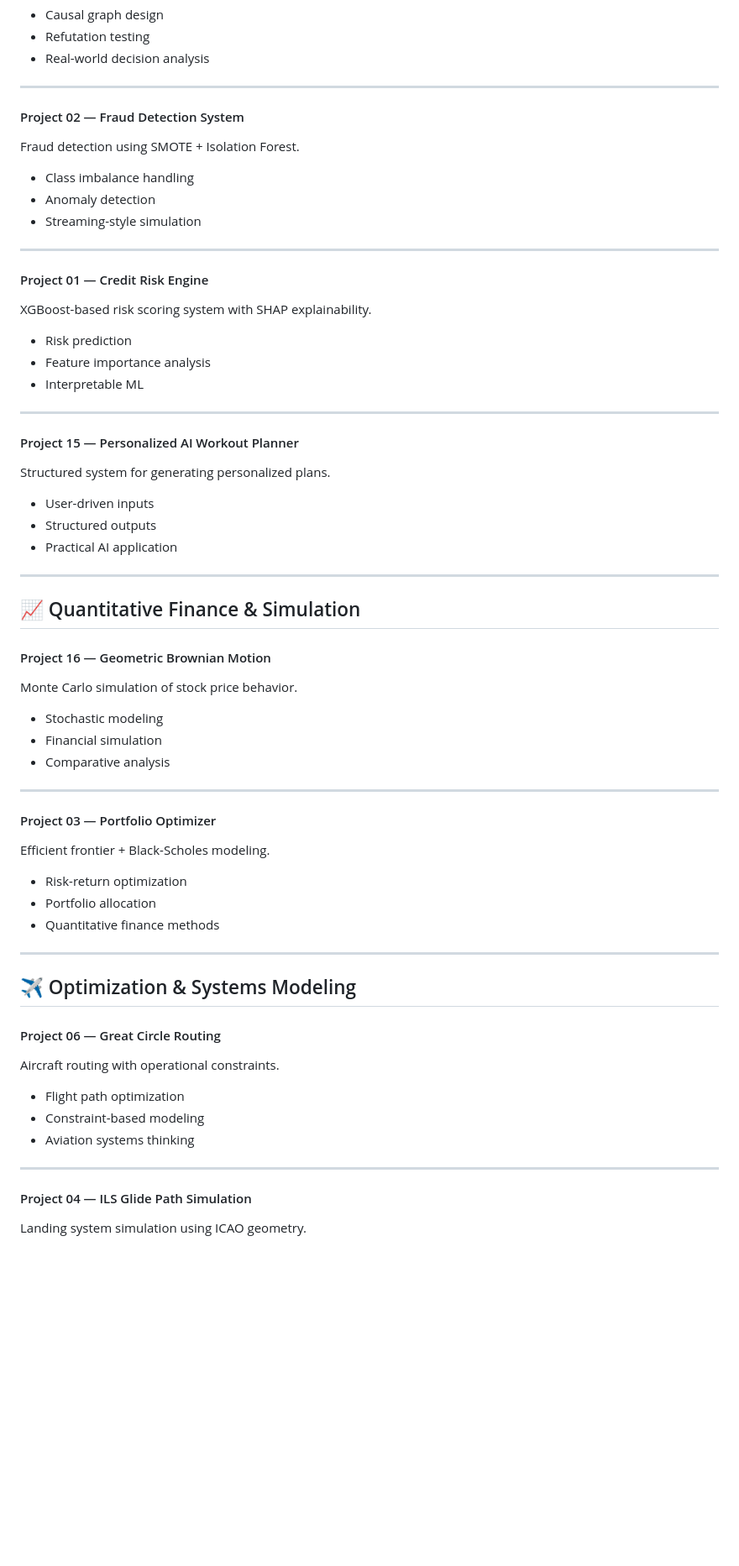
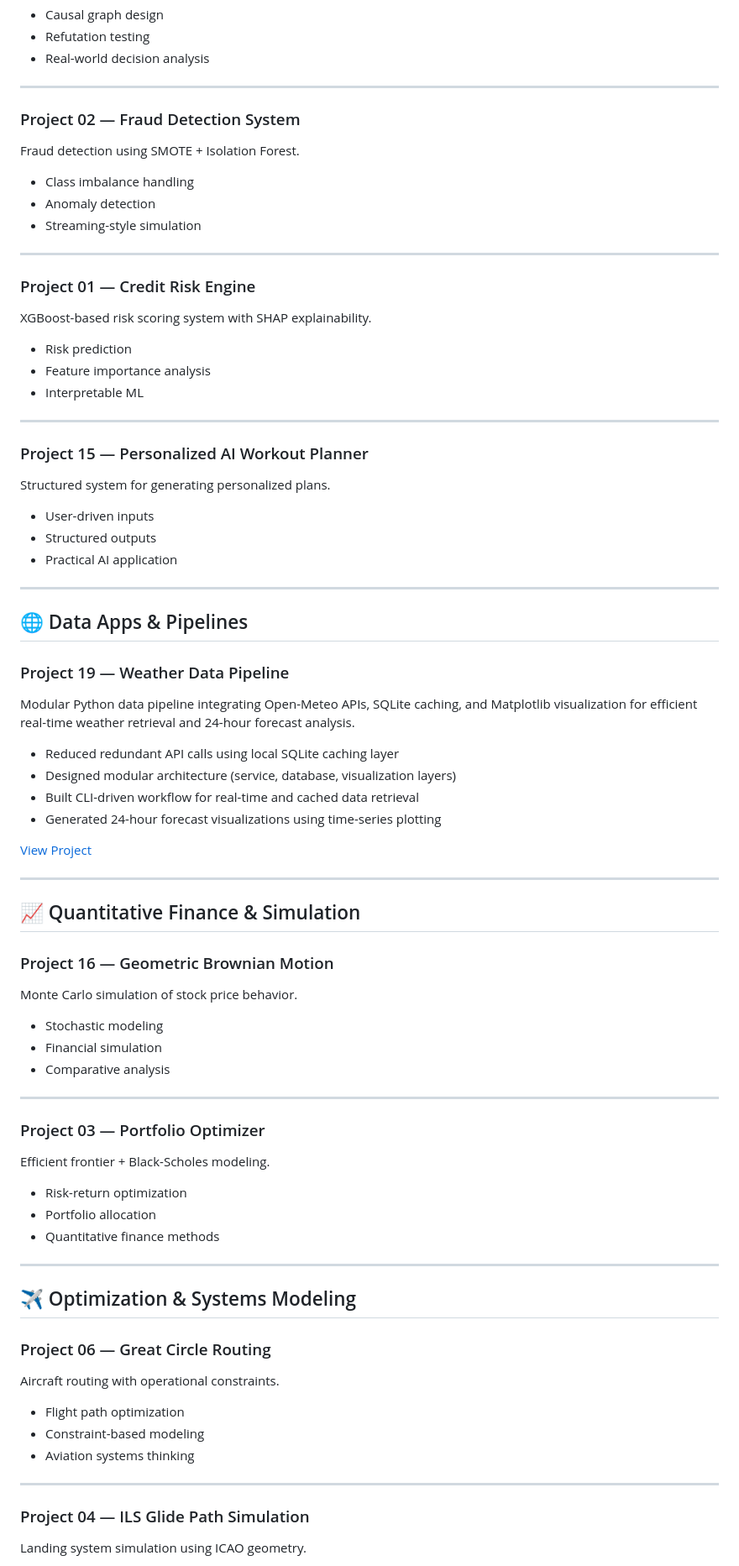
Before and after one commit to sidhugatwit/ds-portfolio, a Markdown page: README.md, the part around one of its changes. Shown at 84% size. Drawn GitHub-style; blank space fills up the shorter version.

Commit message:
Refine Project 19 and fix portfolio structure

```diff
--- a/README.md
+++ b/README.md
@@ -103,7 +112,8 @@ Causal inference using DoWhy and DAG-based modeling.
 
 ---
 
-#### Project 02 — Fraud Detection System
+### Project 02 — Fraud Detection System
+
 Fraud detection using SMOTE + Isolation Forest.
 
 - Class imbalance handling
@@ -112,7 +122,8 @@ Fraud detection using SMOTE + Isolation Forest.
 
 ---
 
-#### Project 01 — Credit Risk Engine
+### Project 01 — Credit Risk Engine
+
 XGBoost-based risk scoring system with SHAP explainability.
 
 - Risk prediction
@@ -121,7 +132,8 @@ XGBoost-based risk scoring system with SHAP explainability.
 
 ---
 
-#### Project 15 — Personalized AI Workout Planner
+### Project 15 — Personalized AI Workout Planner
+
 Structured system for generating personalized plans.
 
 - User-driven inputs
@@ -130,9 +142,25 @@ Structured system for generating personalized plans.
 
 ---
 
+## 🌐 Data Apps & Pipelines
+
+### Project 19 — Weather Data Pipeline
+
+Modular Python data pipeline integrating Open-Meteo APIs, SQLite caching, and Matplotlib visualization for efficient real-time weather retrieval and 24-hour forecast analysis.
+
+- Reduced redundant API calls using local SQLite caching layer
+- Designed modular architecture (service, database, visualization layers)
+- Built CLI-driven workflow for real-time and cached data retrieval
+- Generated 24-hour forecast visualizations using time-series plotting
+
+[View Project](./project-19-weather-app)
+
+---
+
 ## 📈 Quantitative Finance & Simulation
 
-#### Project 16 — Geometric Brownian Motion
+### Project 16 — Geometric Brownian Motion
+
 Monte Carlo simulation of stock price behavior.
 
 - Stochastic modeling
@@ -141,7 +169,8 @@ Monte Carlo simulation of stock price behavior.
 
 ---
 
-#### Project 03 — Portfolio Optimizer
+### Project 03 — Portfolio Optimizer
+
 Efficient frontier + Black-Scholes modeling.
 
 - Risk-return optimization
@@ -152,7 +181,8 @@ Efficient frontier + Black-Scholes modeling.
 
 ## ✈️ Optimization & Systems Modeling
 
-#### Project 06 — Great Circle Routing
+### Project 06 — Great Circle Routing
+
 Aircraft routing with operational constraints.
 
 - Flight path optimization
@@ -161,7 +191,8 @@ Aircraft routing with operational constraints.
 
 ---
 
-#### Project 04 — ILS Glide Path Simulation
+### Project 04 — ILS Glide Path Simulation
+
 Landing system simulation using ICAO geometry.
 
 - Glide slope modeling
```
Also changed, not shown: other parts of README.md (+21 -8 lines).
